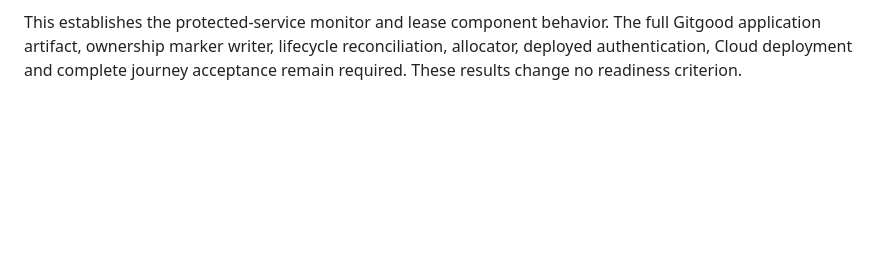
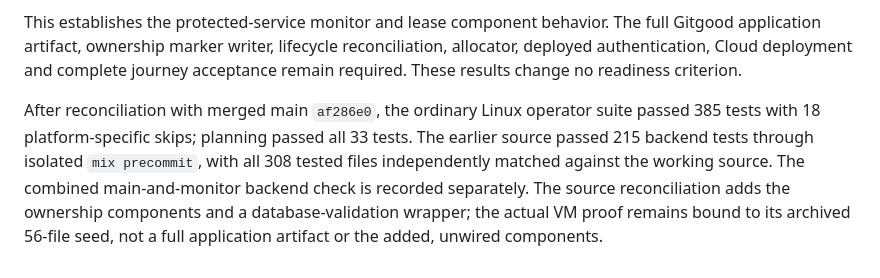
Before and after one commit to FRIKKern/gitgood, a Markdown page: docs/implementation/native-generation-lease-guard.md, the part around the change. Drawn GitHub-style; blank space fills up the shorter version.

Commit message:
Record current-main monitor verification scope

```diff
--- a/docs/implementation/native-generation-lease-guard.md
+++ b/docs/implementation/native-generation-lease-guard.md
@@ -227,3 +227,12 @@ This establishes the protected-service monitor and lease component behavior.
 The full Gitgood application artifact, ownership marker writer, lifecycle
 reconciliation, allocator, deployed authentication, Cloud deployment and complete
 journey acceptance remain required. These results change no readiness criterion.
+
+After reconciliation with merged main `af286e0`, the ordinary Linux operator
+suite passed 385 tests with 18 platform-specific skips; planning passed all 33
+tests. The earlier source passed 215 backend tests through isolated `mix precommit`,
+with all 308 tested files independently matched against the working source.
+The combined main-and-monitor backend check is recorded separately. The source
+reconciliation adds the ownership components and a database-validation wrapper;
+the actual VM proof remains bound to its archived 56-file seed, not a full
+application artifact or the added, unwired components.
```
